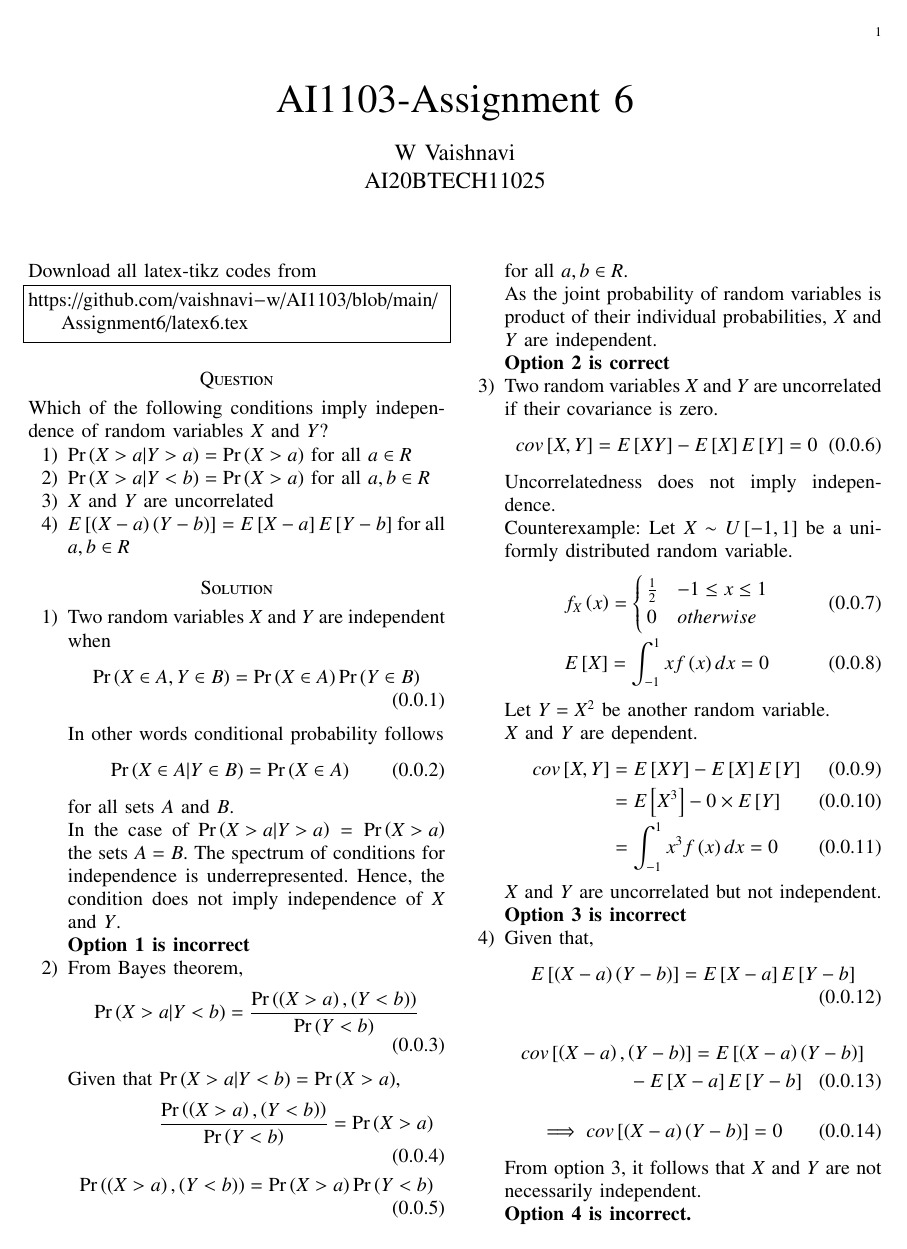
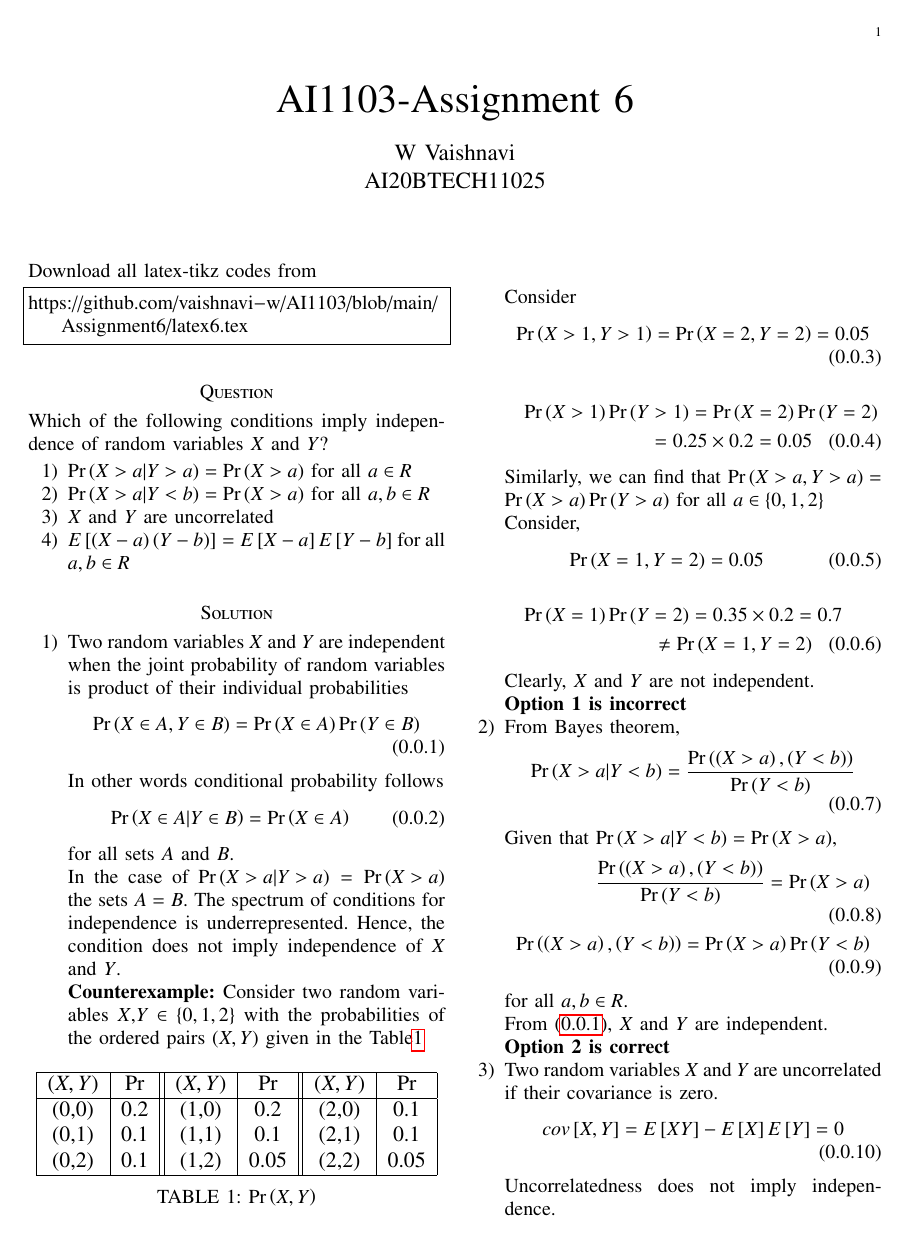
Before and after one commit to vaishnavi-w/AI1103, a LaTeX problem sheet (Assignment6/latex6.tex): the whole page before the commit and page 1 of 2 after it. Compiled offline with pdfLaTeX.

Commit message:
Update latex6.tex

```diff
--- a/Assignment6/latex6.tex
+++ b/Assignment6/latex6.tex
@@ -137,9 +137,9 @@ Which of the following conditions imply independence of random variables $X$ and
 \end{enumerate}
 \section*{Solution}
 \begin{enumerate}
-    \item Two random variables $X$ and $Y$ are independent when
+    \item Two random variables $X$ and $Y$ are independent when the joint probability of random variables is product of their individual probabilities
     \begin{align}
-        \pr{X\in A,Y \in B}=\pr{X \in A}\pr{Y \in B}
+        \label{eq1} \pr{X\in A,Y \in B}=\pr{X \in A}\pr{Y \in B}
     \end{align}
     In other words conditional probability follows
     \begin{align}
@@ -147,7 +147,47 @@ Which of the following conditions imply independence of random variables $X$ and
     \end{align}
     for all sets $A$ and $B$. \\
     In the case of $\pr{X>a|Y>a}=\pr{X>a}$ the sets $A=B$. The spectrum of conditions for independence is underrepresented. Hence, the condition does not imply independence of $X$ and $Y$.\\
+    \textbf{Counterexample:} Consider two random variables $X$,$Y \in \{0,1,2\}$ with the probabilities of the ordered pairs \brak{X,Y} given in the Table\ref{table1}
+    \begin{center}
+    \begin{table}[h]
+    \centering
+    \resizebox{\columnwidth}{!}{
+    \begin{tabular}{|c|c||c|c||c|c|}
+    \hline
+    \brak{X,Y}&Pr&\brak{X,Y}&Pr&\brak{X,Y}&Pr\\
+    \hline
+    (0,0)&0.2& (1,0)&0.2& (2,0)&0.1 \\
+    (0,1)&0.1& (1,1)&0.1& (2,1)&0.1 \\
+    (0,2)&0.1& (1,2)&0.05& (2,2)&0.05 \\
+    \hline
+    \end{tabular}
+    }
+    \caption{\pr{X,Y}}
+    \label{table1}
+    \end{table}
+    \end{center}
+
+    Consider
+    \begin{align}
+        \pr{X>1,Y>1}=\pr{X=2,Y=2}=0.05
+    \end{align}
+    \begin{multline}
+        \pr{X>1}\pr{Y>1}=\pr{X=2}\pr{Y=2}\\
+        =0.25\times0.2=0.05
+    \end{multline}
+    Similarly, we can find that
+    $\pr{X>a,Y>a}=\pr{X>a}\pr{Y>a}$ for all $a\in \{0,1,2\}$\\
+    Consider,
+    \begin{align}
+        \pr{X=1,Y=2}=0.05
+    \end{align}
+    \begin{multline}
+        \pr{X=1}\pr{Y=2}=0.35\times0.2=0.7\\\neq\pr{X=1,Y=2}
+    \end{multline}
+    Clearly, $X$ and $Y$ are not independent.
+
     \textbf{Option 1 is incorrect}
+
     \item From Bayes theorem,
 \begin{align}
     \pr{X>a|Y<b}=\frac{\pr{\brak{X>a},\brak{Y<b}}}{\pr{Y<b}}
@@ -158,14 +198,14 @@ Given that $\pr{X>a|Y<b}=\pr{X>a}$,
     \pr{\brak{X>a},\brak{Y<b}}=\pr{X>a}\pr{Y<b}
 \end{align}
 for all $a,b\in R$.\\
-As the joint probability of random variables is product of their individual probabilities, $X$ and $Y$ are independent. \\
+From \eqref{eq1}, $X$ and $Y$ are independent. \\
 \textbf{Option 2 is correct}
     \item Two random variables $X$ and $Y$ are uncorrelated if their covariance is zero.
 \begin{align}
     cov\sbrak{X,Y}=E\sbrak{XY}-E\sbrak{X}E\sbrak{Y}=0
 \end{align}
     Uncorrelatedness does not imply independence.\\
-    Counterexample: Let $X\sim U \sbrak{-1,1}$ be a uniformly distributed random variable.
+    \textbf{Counterexample:} Let $X\sim U \sbrak{-1,1}$ be a uniformly distributed random variable.
     \begin{align}
         f_X\brak{x}=
         \begin{cases}
```
Also changed, not shown: Assignment6/latex6.tex (2 more changed lines).
